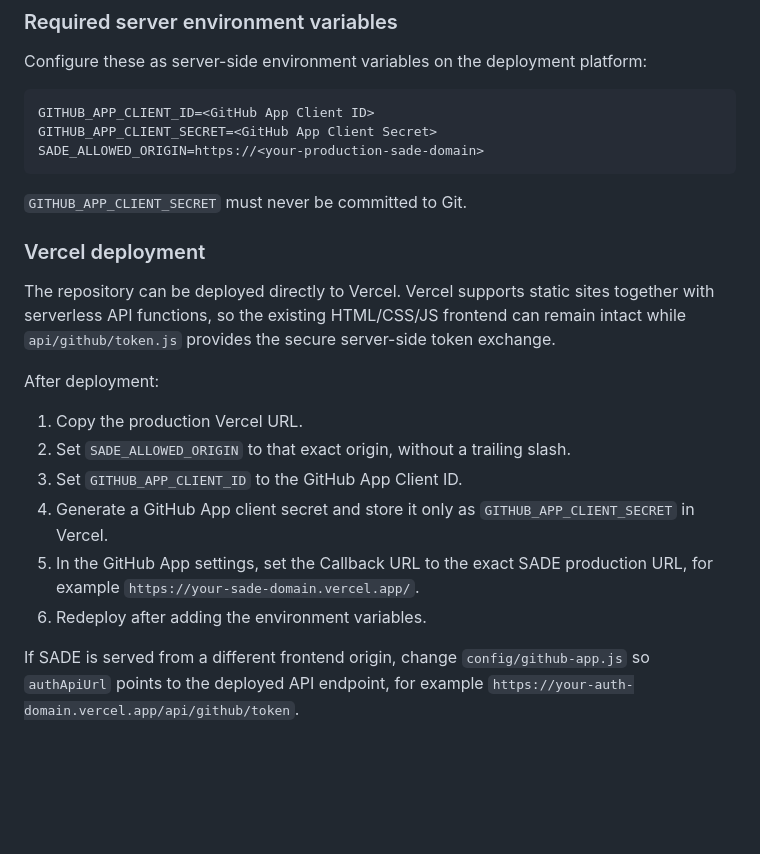
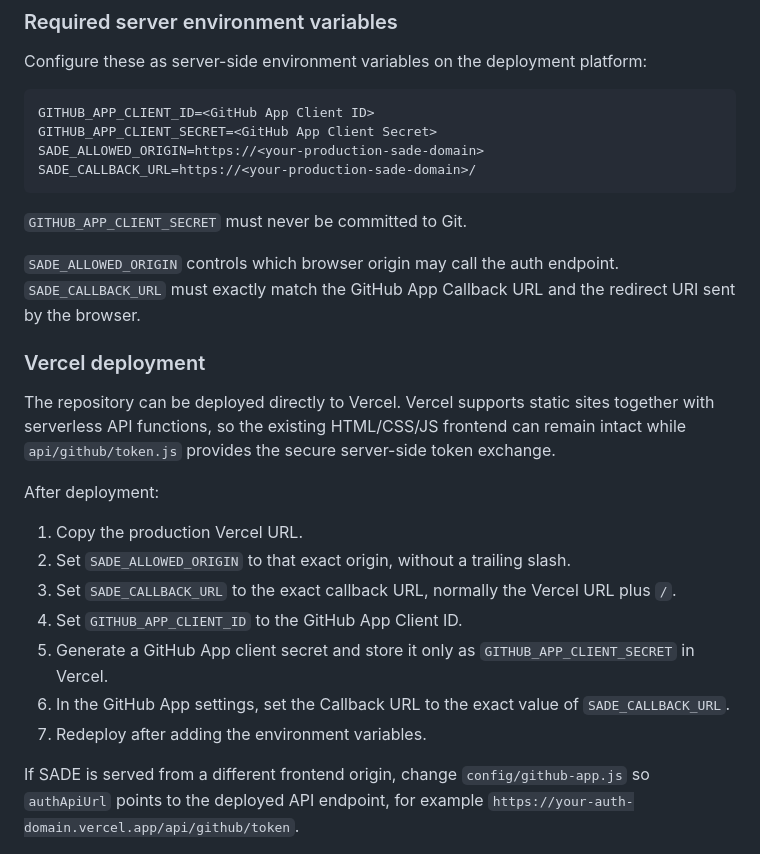
Before and after one commit to BlackSurvivalGear/sade, a Markdown page: README.md, the part around the change. GitHub-like rendering; blank space fills up the shorter version.

Commit message:
docs: define exact callback environment

````diff
--- a/README.md
+++ b/README.md
@@ -53,9 +53,12 @@ Configure these as server-side environment variables on the deployment platform:
 GITHUB_APP_CLIENT_ID=<GitHub App Client ID>
 GITHUB_APP_CLIENT_SECRET=<GitHub App Client Secret>
 SADE_ALLOWED_ORIGIN=https://<your-production-sade-domain>
+SADE_CALLBACK_URL=https://<your-production-sade-domain>/
 ```
 
 `GITHUB_APP_CLIENT_SECRET` must never be committed to Git.
+
+`SADE_ALLOWED_ORIGIN` controls which browser origin may call the auth endpoint. `SADE_CALLBACK_URL` must exactly match the GitHub App Callback URL and the redirect URI sent by the browser.
 
 ### Vercel deployment
 
@@ -65,10 +68,11 @@ After deployment:
 
 1. Copy the production Vercel URL.
 2. Set `SADE_ALLOWED_ORIGIN` to that exact origin, without a trailing slash.
-3. Set `GITHUB_APP_CLIENT_ID` to the GitHub App Client ID.
-4. Generate a GitHub App client secret and store it only as `GITHUB_APP_CLIENT_SECRET` in Vercel.
-5. In the GitHub App settings, set the Callback URL to the exact SADE production URL, for example `https://your-sade-domain.vercel.app/`.
-6. Redeploy after adding the environment variables.
+3. Set `SADE_CALLBACK_URL` to the exact callback URL, normally the Vercel URL plus `/`.
+4. Set `GITHUB_APP_CLIENT_ID` to the GitHub App Client ID.
+5. Generate a GitHub App client secret and store it only as `GITHUB_APP_CLIENT_SECRET` in Vercel.
+6. In the GitHub App settings, set the Callback URL to the exact value of `SADE_CALLBACK_URL`.
+7. Redeploy after adding the environment variables.
 
 If SADE is served from a different frontend origin, change `config/github-app.js` so `authApiUrl` points to the deployed API endpoint, for example `https://your-auth-domain.vercel.app/api/github/token`.
 
````
